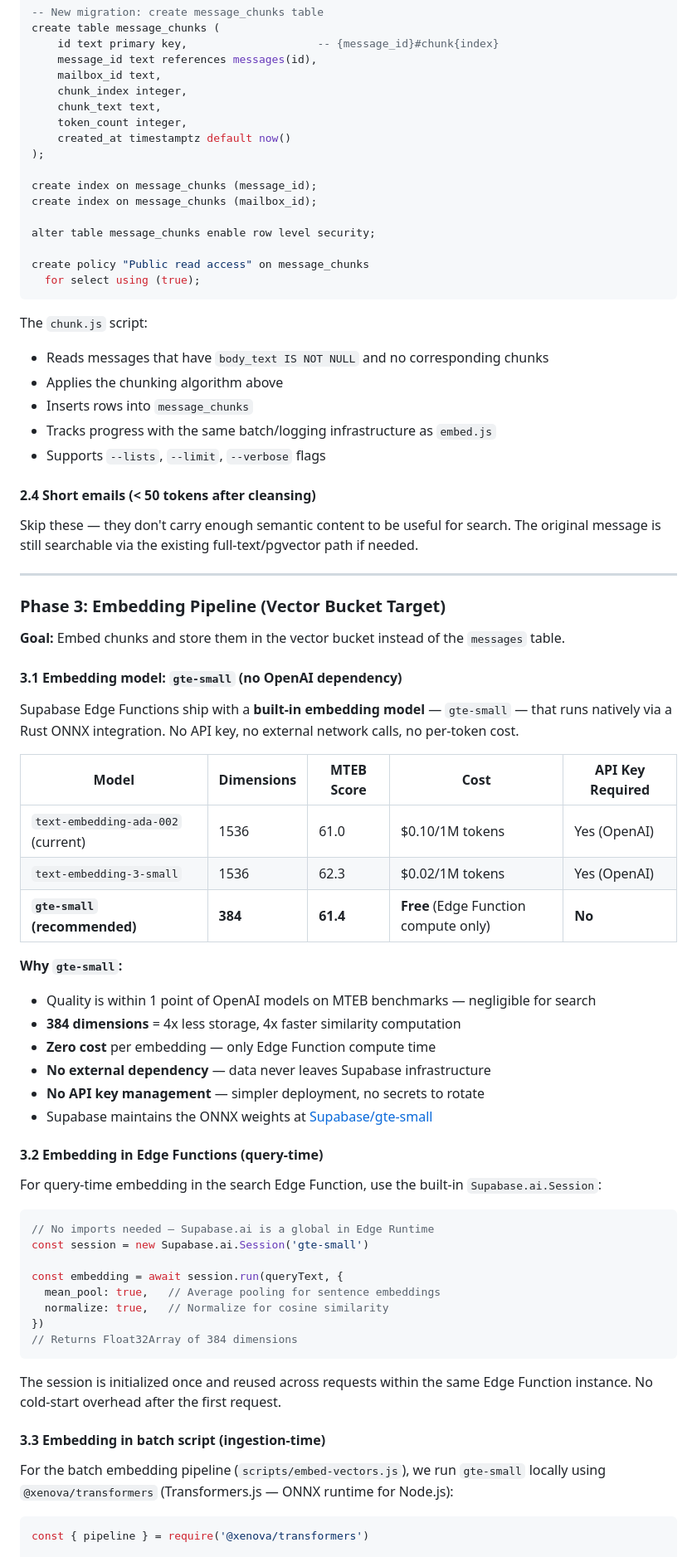
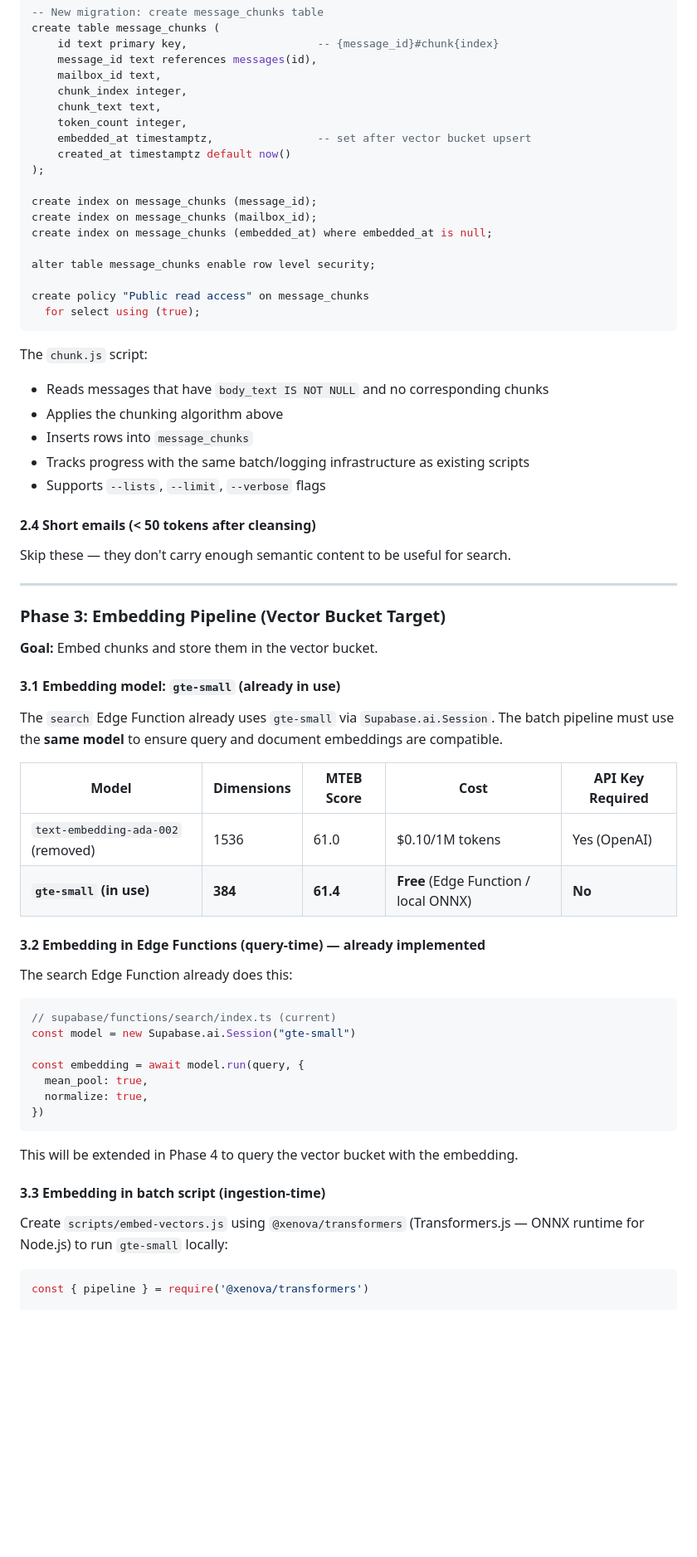
Before and after one commit to kiwicopple/postgres.email, a Markdown page: PLAN.md, the part around one of its changes. Shown at 83% size. Drawn GitHub-style; blank space fills up the shorter version.

````diff
--- a/PLAN.md
+++ b/PLAN.md
@@ -211,11 +210,13 @@ create table message_chunks (
     chunk_index integer,
     chunk_text text,
     token_count integer,
+    embedded_at timestamptz,                -- set after vector bucket upsert
     created_at timestamptz default now()
 );
 
 create index on message_chunks (message_id);
 create index on message_chunks (mailbox_id);
+create index on message_chunks (embedded_at) where embedded_at is null;
 
 alter table message_chunks enable row level security;
 
@@ -227,62 +228,49 @@ The `chunk.js` script:
 - Reads messages that have `body_text IS NOT NULL` and no corresponding chunks
 - Applies the chunking algorithm above
 - Inserts rows into `message_chunks`
-- Tracks progress with the same batch/logging infrastructure as `embed.js`
+- Tracks progress with the same batch/logging infrastructure as existing scripts
 - Supports `--lists`, `--limit`, `--verbose` flags
 
 #### 2.4 Short emails (< 50 tokens after cleansing)
 
-Skip these — they don't carry enough semantic content to be useful for search. The original
-message is still searchable via the existing full-text/pgvector path if needed.
+Skip these — they don't carry enough semantic content to be useful for search.
 
 ---
 
 ### Phase 3: Embedding Pipeline (Vector Bucket Target)
 
-**Goal:** Embed chunks and store them in the vector bucket instead of the `messages` table.
+**Goal:** Embed chunks and store them in the vector bucket.
 
-#### 3.1 Embedding model: `gte-small` (no OpenAI dependency)
+#### 3.1 Embedding model: `gte-small` (already in use)
 
-Supabase Edge Functions ship with a **built-in embedding model** — `gte-small` — that runs
-natively via a Rust ONNX integration. No API key, no external network calls, no per-token
-cost.
+The `search` Edge Function already uses `gte-small` via `Supabase.ai.Session`. The batch
+pipeline must use the **same model** to ensure query and document embeddings are compatible.
 
 | Model | Dimensions | MTEB Score | Cost | API Key Required |
 |---|---|---|---|---|
-| `text-embedding-ada-002` (current) | 1536 | 61.0 | $0.10/1M tokens | Yes (OpenAI) |
-| `text-embedding-3-small` | 1536 | 62.3 | $0.02/1M tokens | Yes (OpenAI) |
-| **`gte-small` (recommended)** | **384** | **61.4** | **Free** (Edge Function compute only) | **No** |
+| `text-embedding-ada-002` (removed) | 1536 | 61.0 | $0.10/1M tokens | Yes (OpenAI) |
+| **`gte-small` (in use)** | **384** | **61.4** | **Free** (Edge Function / local ONNX) | **No** |
 
-**Why `gte-small`:**
-- Quality is within 1 point of OpenAI models on MTEB benchmarks — negligible for search
-- **384 dimensions** = 4x less storage, 4x faster similarity computation
-- **Zero cost** per embedding — only Edge Function compute time
-- **No external dependency** — data never leaves Supabase infrastructure
-- **No API key management** — simpler deployment, no secrets to rotate
-- Supabase maintains the ONNX weights at [Supabase/gte-small](https://huggingface.co/Supabase/gte-small)
+#### 3.2 Embedding in Edge Functions (query-time) — already implemented
 
-#### 3.2 Embedding in Edge Functions (query-time)
-
-For query-time embedding in the search Edge Function, use the built-in `Supabase.ai.Session`:
+The search Edge Function already does this:
 
 ```ts
-// No imports needed — Supabase.ai is a global in Edge Runtime
-const session = new Supabase.ai.Session('gte-small')
+// supabase/functions/search/index.ts (current)
+const model = new Supabase.ai.Session("gte-small")
 
-const embedding = await session.run(queryText, {
-  mean_pool: true,   // Average pooling for sentence embeddings
-  normalize: true,   // Normalize for cosine similarity
+const embedding = await model.run(query, {
+  mean_pool: true,
+  normalize: true,
 })
-// Returns Float32Array of 384 dimensions
 ```
 
-The session is initialized once and reused across requests within the same Edge Function
-instance. No cold-start overhead after the first request.
+This will be extended in Phase 4 to query the vector bucket with the embedding.
 
 #### 3.3 Embedding in batch script (ingestion-time)
 
-For the batch embedding pipeline (`scripts/embed-vectors.js`), we run `gte-small` locally
-using `@xenova/transformers` (Transformers.js — ONNX runtime for Node.js):
+Create `scripts/embed-vectors.js` using `@xenova/transformers` (Transformers.js — ONNX
+runtime for Node.js) to run `gte-small` locally:
 
 ```js
 const { pipeline } = require('@xenova/transformers')
````
Also changed, not shown: other parts of PLAN.md (+170 -192 lines).
